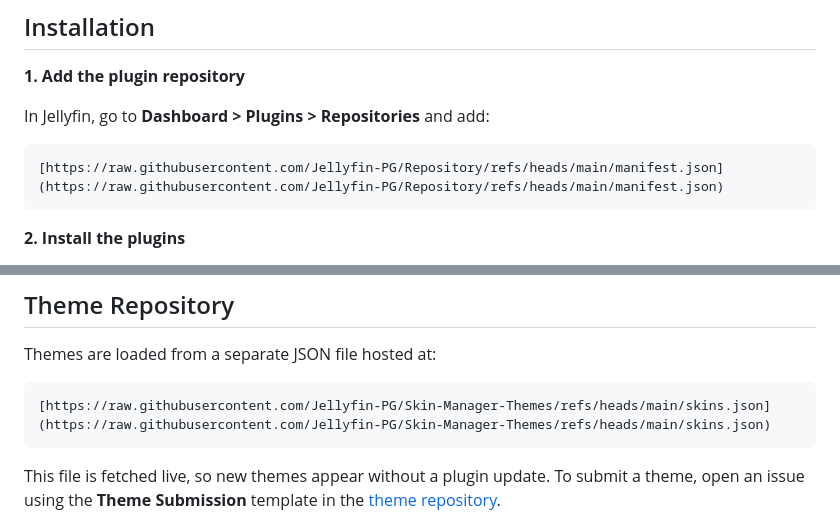
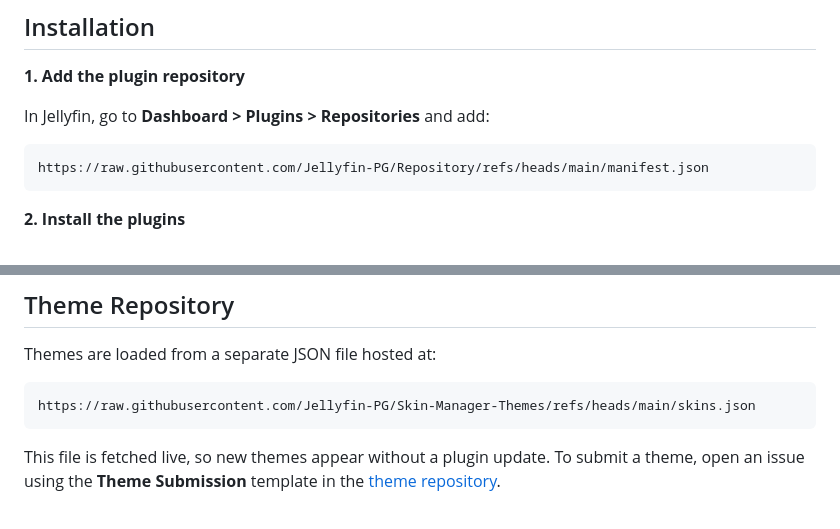
Before and after one commit to Jellyfin-PG/Skin-Manager, a Markdown page: README.md, 2 parts joined by grey strips. Drawn GitHub-style.

````diff
--- a/README.md
+++ b/README.md
@@ -36,7 +36,7 @@ Both plugins are available from the repository below.
 In Jellyfin, go to **Dashboard > Plugins > Repositories** and add:
 
 ```
-[https://raw.githubusercontent.com/Jellyfin-PG/Repository/refs/heads/main/manifest.json](https://raw.githubusercontent.com/Jellyfin-PG/Repository/refs/heads/main/manifest.json)
+https://raw.githubusercontent.com/Jellyfin-PG/Repository/refs/heads/main/manifest.json
 ```
 
 **2. Install the plugins**
@@ -58,7 +58,7 @@ Theme authors declare variables in `skins.json` using a `vars` array. Each varia
 Themes are loaded from a separate JSON file hosted at:
 
 ```
-[https://raw.githubusercontent.com/Jellyfin-PG/Skin-Manager-Themes/refs/heads/main/skins.json](https://raw.githubusercontent.com/Jellyfin-PG/Skin-Manager-Themes/refs/heads/main/skins.json)
+https://raw.githubusercontent.com/Jellyfin-PG/Skin-Manager-Themes/refs/heads/main/skins.json
 ```
 
 This file is fetched live, so new themes appear without a plugin update. To submit a theme, open an issue using the **Theme Submission** template in the [theme repository](https://github.com/Jellyfin-PG/Skin-Manager-Themes).
````
